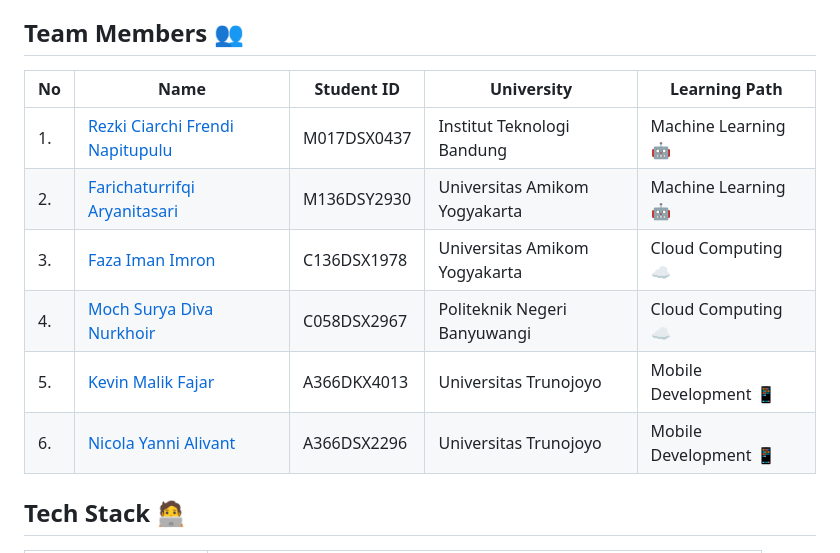
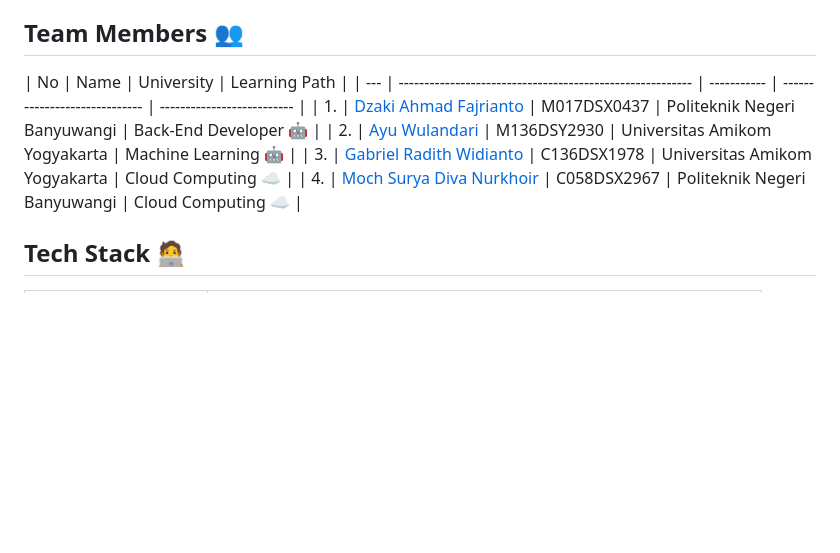
Before and after one commit to jtrintern/Rent-Car, a Markdown page: README.md, the part around the change. Drawn GitHub-style; blank space fills up the shorter version.

Commit message:
readme-name

```diff
--- a/README.md
+++ b/README.md
@@ -8,14 +8,12 @@ Fashionism is an application to help users easily find local fashion products ac
 
 ## Team Members :busts_in_silhouette:
 
-| No  | Name                                                                    | Student ID  | University                    | Learning Path               |
-| --- | ----------------------------------------------------------------------- | ----------- | ----------------------------- | --------------------------- |
-| 1.  | [Rezki Ciarchi Frendi Napitupulu](https://github.com/rezkinapitupulu02) | M017DSX0437 | Institut Teknologi Bandung    | Machine Learning :robot:    |
-| 2.  | [Farichaturrifqi Aryanitasari](https://github.com/achraa)               | M136DSY2930 | Universitas Amikom Yogyakarta | Machine Learning :robot:    |
-| 3.  | [Faza Iman Imron](https://github.com/fazaimron27)                       | C136DSX1978 | Universitas Amikom Yogyakarta | Cloud Computing :cloud:     |
-| 4.  | [Moch Surya Diva Nurkhoir](https://github.com/msuryaa)                  | C058DSX2967 | Politeknik Negeri Banyuwangi  | Cloud Computing :cloud:     |
-| 5.  | [Kevin Malik Fajar](https://github.com/kevinmf1)                        | A366DKX4013 | Universitas Trunojoyo         | Mobile Development :iphone: |
-| 6.  | [Nicola Yanni Alivant](https://github.com/alco-845)                     | A366DSX2296 | Universitas Trunojoyo         | Mobile Development :iphone: |
+| No  | Name                                                      | University  | Learning Path                 |
+| --- | --------------------------------------------------------- | ----------- | ----------------------------- | -------------------------- |
+| 1.  | [Dzaki Ahmad Fajrianto](https://github.com/dzakiaf19)     | M017DSX0437 | Politeknik Negeri Banyuwangi  | Back-End Developer :robot: |
+| 2.  | [Ayu Wulandari](https://github.com/achraa)                | M136DSY2930 | Universitas Amikom Yogyakarta | Machine Learning :robot:   |
+| 3.  | [Gabriel Radith Widianto](https://github.com/fazaimron27) | C136DSX1978 | Universitas Amikom Yogyakarta | Cloud Computing :cloud:    |
+| 4.  | [Moch Surya Diva Nurkhoir](https://github.com/msuryaa)    | C058DSX2967 | Politeknik Negeri Banyuwangi  | Cloud Computing :cloud:    |
 
 ## Tech Stack :technologist:
 
```
